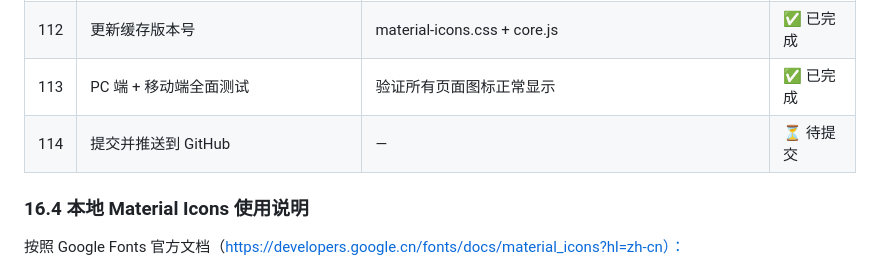
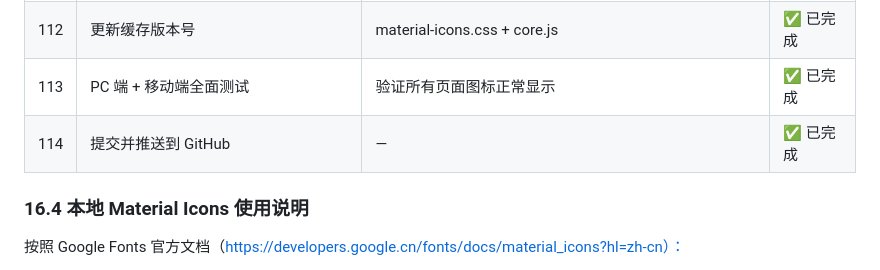
Before and after one commit to Rensr0/rbac-system, a Markdown page: FUTURE_PLAN.md, the part around the change. Drawn GitHub-style.

Commit message:
docs: 标记第十六轮任务114完成

```diff
--- a/FUTURE_PLAN.md
+++ b/FUTURE_PLAN.md
@@ -622,7 +622,7 @@ pc-logs.js → pc-mine.js → pc-pages.js
 | 111 | 重写 `renderIcon()` fallback 逻辑 | 不再替换为 ♢，依赖 CSS swap 策略 | ✅ 已完成 |
 | 112 | 更新缓存版本号 | material-icons.css + core.js | ✅ 已完成 |
 | 113 | PC 端 + 移动端全面测试 | 验证所有页面图标正常显示 | ✅ 已完成 |
-| 114 | 提交并推送到 GitHub | — | ⏳ 待提交 |
+| 114 | 提交并推送到 GitHub | — | ✅ 已完成 |
 
 ### 16.4 本地 Material Icons 使用说明
 
```
